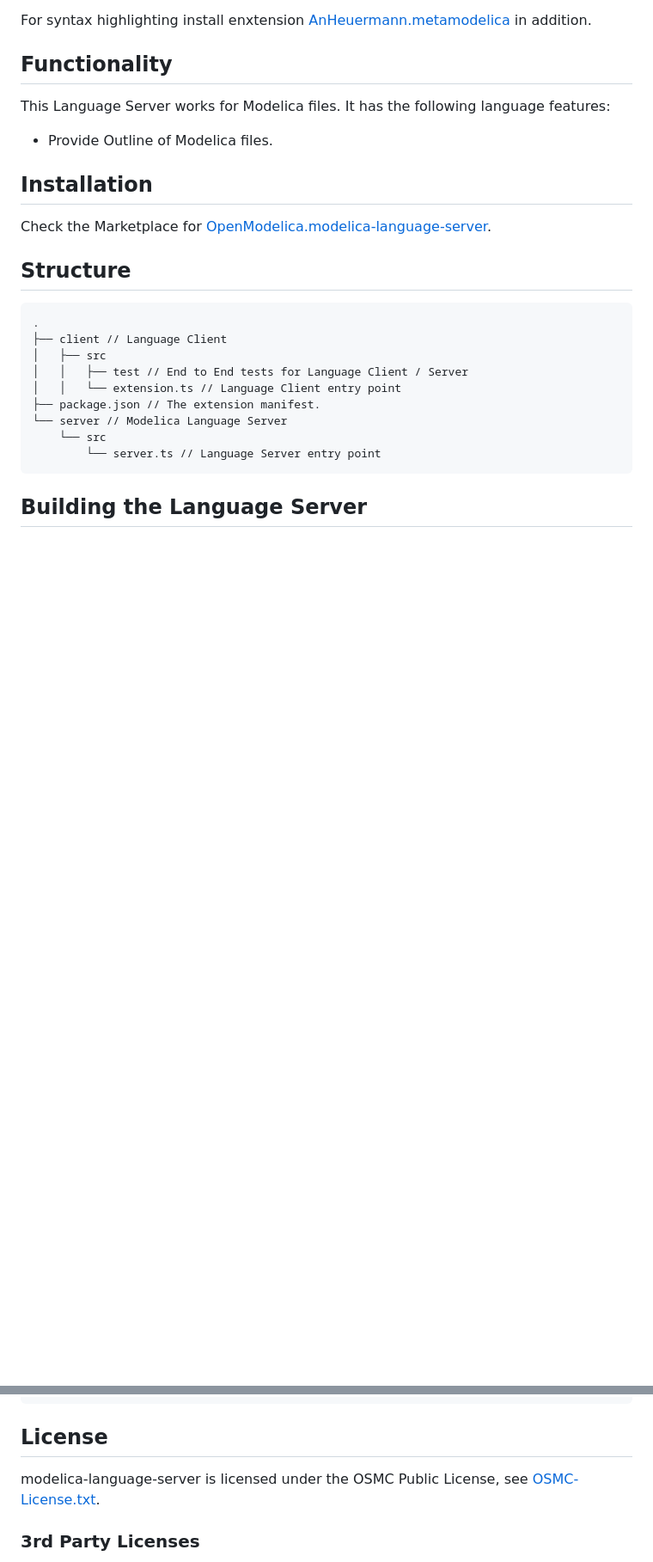
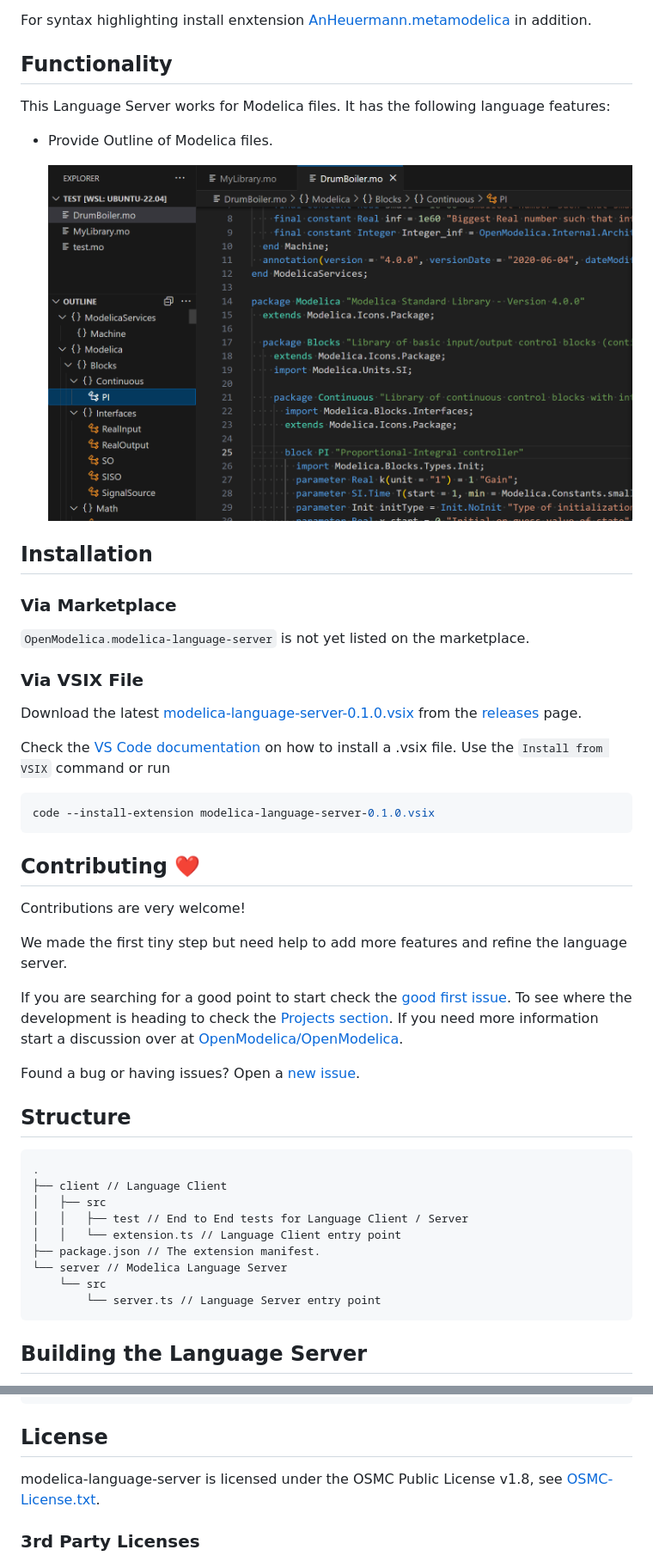
Before and after one commit to OpenModelica/modelica-language-server, a Markdown page: README.md, 2 parts joined by grey strips. Shown at 86% size. Drawn GitHub-style; pictures changed too: images/outline_demo.png (added); blank space fills up the shorter version.

Commit message:
Updating README (#19)
  - Adding contributing section
  - Updated install section
  - Fixing build steps
  - Adding outline image

````diff
--- a/README.md
+++ b/README.md
@@ -16,10 +16,47 @@ features:
 
   - Provide Outline of Modelica files.
 
+    ![Outline](images/outline_demo.png)
+
 ## Installation
 
-Check the Marketplace for
-[OpenModelica.modelica-language-server]((https://marketplace.visualstudio.com/items?itemName=OpenModelica.modelica-language-server)).
+### Via Marketplace
+
+`OpenModelica.modelica-language-server` is not yet listed on the marketplace.
+
+### Via VSIX File
+
+Download the latest
+[modelica-language-server-0.1.0.vsix](https://github.com/OpenModelica/modelica-language-server/releases/download/v0.1.0/modelica-language-server-0.1.0.vsix)
+from the
+[releases](https://github.com/OpenModelica/modelica-language-server/releases)
+page.
+
+Check the [VS Code documentation](https://code.visualstudio.com/docs/editor/extension-marketplace#_install-from-a-vsix)
+on how to install a .vsix file.
+Use the `Install from VSIX` command or run
+
+```bash
+code --install-extension modelica-language-server-0.1.0.vsix
+```
+
+## Contributing ❤️
+
+Contributions are very welcome!
+
+We made the first tiny step but need help to add more features and refine the
+language server.
+
+If you are searching for a good point to start
+check the
+[good first issue](https://github.com/OpenModelica/modelica-language-server/labels/good%20first%20issue).
+To see where the development is heading to check the
+[Projects section](https://github.com/OpenModelica/modelica-language-server/projects?query=is%3Aopen).
+If you need more information start a discussion over at
+[OpenModelica/OpenModelica](https://github.com/OpenModelica/OpenModelica).
+
+Found a bug or having issues? Open a
+[new issue](https://github.com/OpenModelica/modelica-language-server/issues/new/choose).
 
 ## Structure
 
@@ -59,7 +96,7 @@ npx vsce package
 
 ## License
 
-modelica-language-server is licensed under the OSMC Public License, see
+modelica-language-server is licensed under the OSMC Public License v1.8, see
 [OSMC-License.txt](./OSMC-License.txt).
 
 ### 3rd Party Licenses
````
